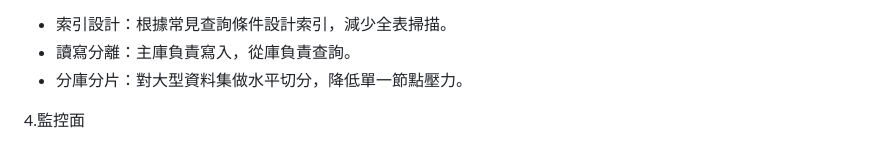
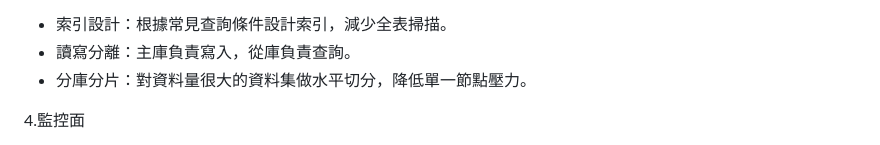
Before and after one commit to tzuchen123/FSTechnicalInterviewQuestions, a Markdown page: README.md, the part around the change. GitHub-like rendering.

Commit message:
筆誤修正

```diff
--- a/README.md
+++ b/README.md
@@ -215,7 +215,7 @@ ON report_landing_page (publisher_id, domain_id, date, landing_page);
 資料庫則是資料一致性跟效能的trade off，如果因為非常重視資料正確性，把隔離等級都設成Serializable，會導致大量鎖定與等待，效能大幅下降，不適合高流量環境，所以必須根據業務需求決定在哪些交易場景提高隔離等級。
 - 索引設計：根據常見查詢條件設計索引，減少全表掃描。
 - 讀寫分離：主庫負責寫入，從庫負責查詢。
-- 分庫分片：對大型資料集做水平切分，降低單一節點壓力。
+- 分庫分片：對資料量很大的資料集做水平切分，降低單一節點壓力。
 
 4.監控面
 - 即時監控：利用雲端平台的工具，例如：aws cloudwatch，可以監控EC2、RDS等資源的狀態（CPU、記憶體、連線數、IOPS 等），並可設定有問題時發送通知。
```
